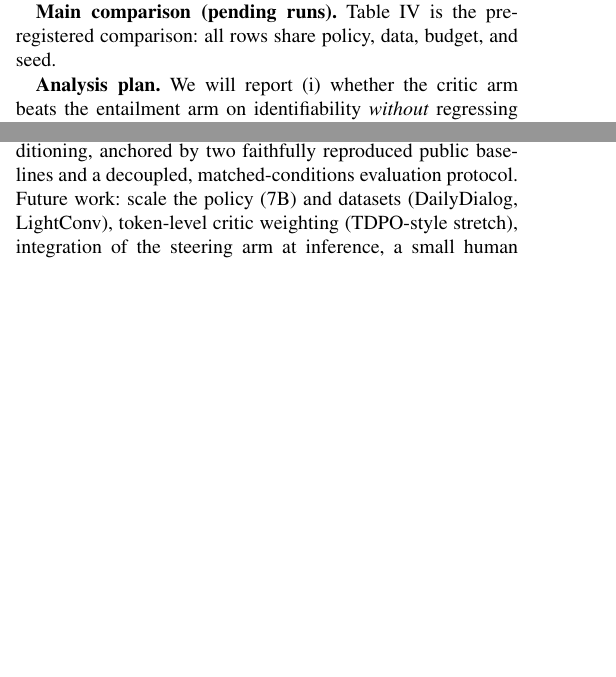
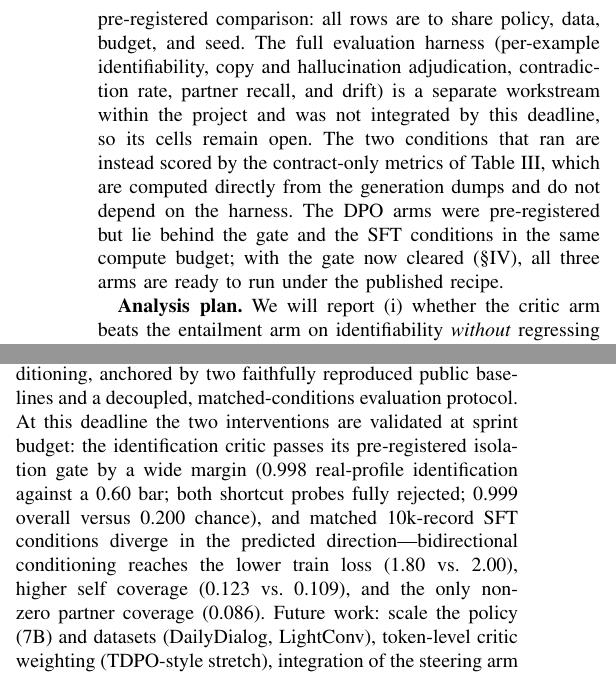
Before and after one commit to DeathSlash945/DUET, a LaTeX paper (report/main.tex): two parts of the columns of pages 3 and 4 of 5 before the commit and two parts of the columns of page 4 of 5 after it, joined at a grey line, cut at the place of the change, the shorter picture padded with empty space. Compiled offline with pdfLaTeX.

Commit message:
Report: abstract + conclusion synced to sprint results (gate PASSED .998/.60, bidir 1.80 vs 2.00); main table reframed as harness-gated contract

```diff
--- a/report/main.tex
+++ b/report/main.tex
@@ -363,6 +369,16 @@ negative control (partner coverage is undefined by contract, not merely
 low), and the conditions diverge in the predicted direction with the partner
 section present.
 
-\textbf{Main comparison (pending runs).} Table~\ref{tab:main} is the
-pre-registered comparison: all rows share policy, data, budget, and seed.
+\textbf{Main comparison (harness-gated).} Table~\ref{tab:main} keeps the
+pre-registered comparison: all rows are to share policy, data, budget, and
+seed. The full evaluation harness (per-example identifiability, copy and
+hallucination adjudication, contradiction rate, partner recall, and drift)
+is a separate workstream within the project and was not integrated by this
+deadline, so its cells remain open. The two conditions that ran are instead
+scored by the contract-only metrics of Table~\ref{tab:sprint}, which are
+computed directly from the generation dumps and do not depend on the
+harness. The DPO arms were pre-registered but lie behind the gate and the
+SFT conditions in the same compute budget; with the gate now cleared
+(\S\ref{sec:setup}), all three arms are ready to run under the published
+recipe.
 \begin{table}[!t]
@@ -437,7 +453,14 @@ and will report sensitivity.
 DUET reframes persona-consistency alignment around an adversarial identification
 critic and bidirectional persona conditioning, anchored by two faithfully
 reproduced public baselines and a decoupled, matched-conditions evaluation
-protocol. Future work: scale the policy (7B) and datasets (DailyDialog,
+protocol. At this deadline the two interventions are validated at sprint
+budget: the identification critic passes its pre-registered isolation gate by
+a wide margin (0.998 real-profile identification against a 0.60 bar; both
+shortcut probes fully rejected; 0.999 overall versus 0.200 chance), and matched
+10k-record SFT conditions diverge in the predicted direction---bidirectional
+conditioning reaches the lower train loss (1.80 vs.\ 2.00), higher self
+coverage (0.123 vs.\ 0.109), and the only non-zero partner coverage (0.086).
+Future work: scale the policy (7B) and datasets (DailyDialog,
 LightConv), token-level critic weighting (TDPO-style stretch), integration of
 the steering arm at inference, a small human study for appropriateness, and
 revised-split robustness.
```
Also changed, not shown: report/main.pdf, report/main.tex (12 more changed lines).
